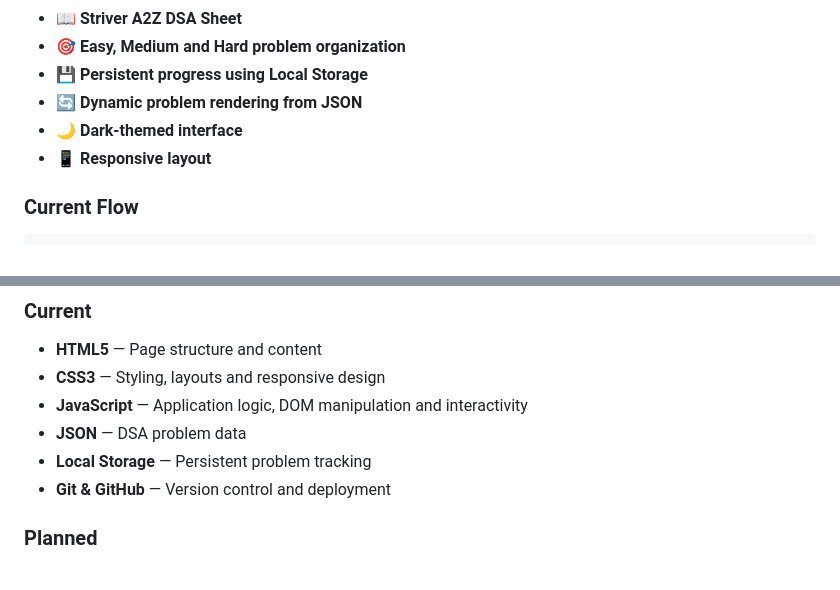
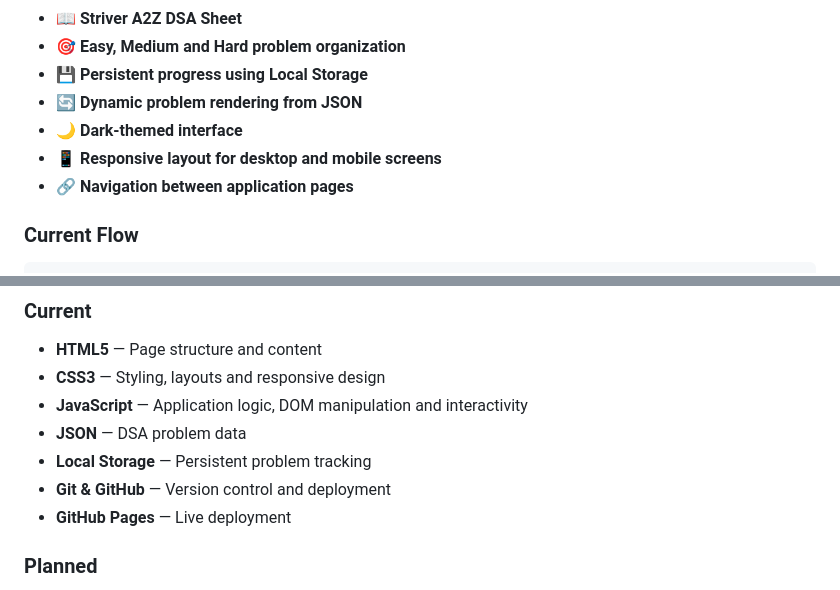
Before and after one commit to mirza-anas18/DSA-TRACKER, a Markdown page: README.md, 2 parts joined by grey strips. Rendered like a GitHub page.

```diff
--- a/README.md
+++ b/README.md
@@ -33,7 +34,8 @@ The project is also part of my journey toward becoming a stronger software devel
 * 💾 **Persistent progress using Local Storage**
 * 🔄 **Dynamic problem rendering from JSON**
 * 🌙 **Dark-themed interface**
-* 📱 **Responsive layout**
+* 📱 **Responsive layout for desktop and mobile screens**
+* 🔗 **Navigation between application pages**
 
 ### Current Flow
 
@@ -65,6 +67,7 @@ Progress Updates Automatically
 * **JSON** — DSA problem data
 * **Local Storage** — Persistent problem tracking
 * **Git & GitHub** — Version control and deployment
+* **GitHub Pages** — Live deployment
 
 ### Planned
 
```
Also changed, not shown: other parts of README.md (+10 -8 lines).
